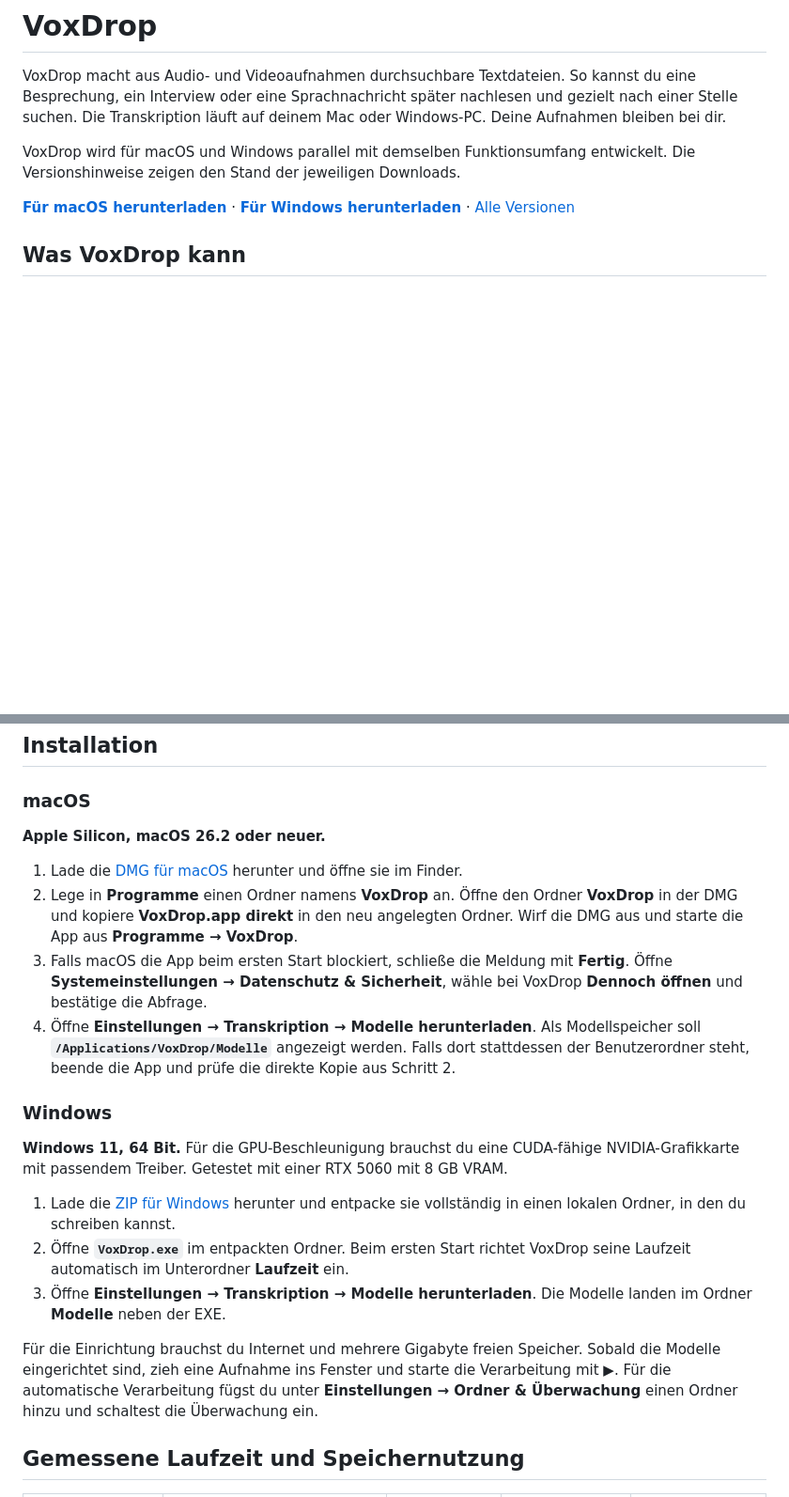
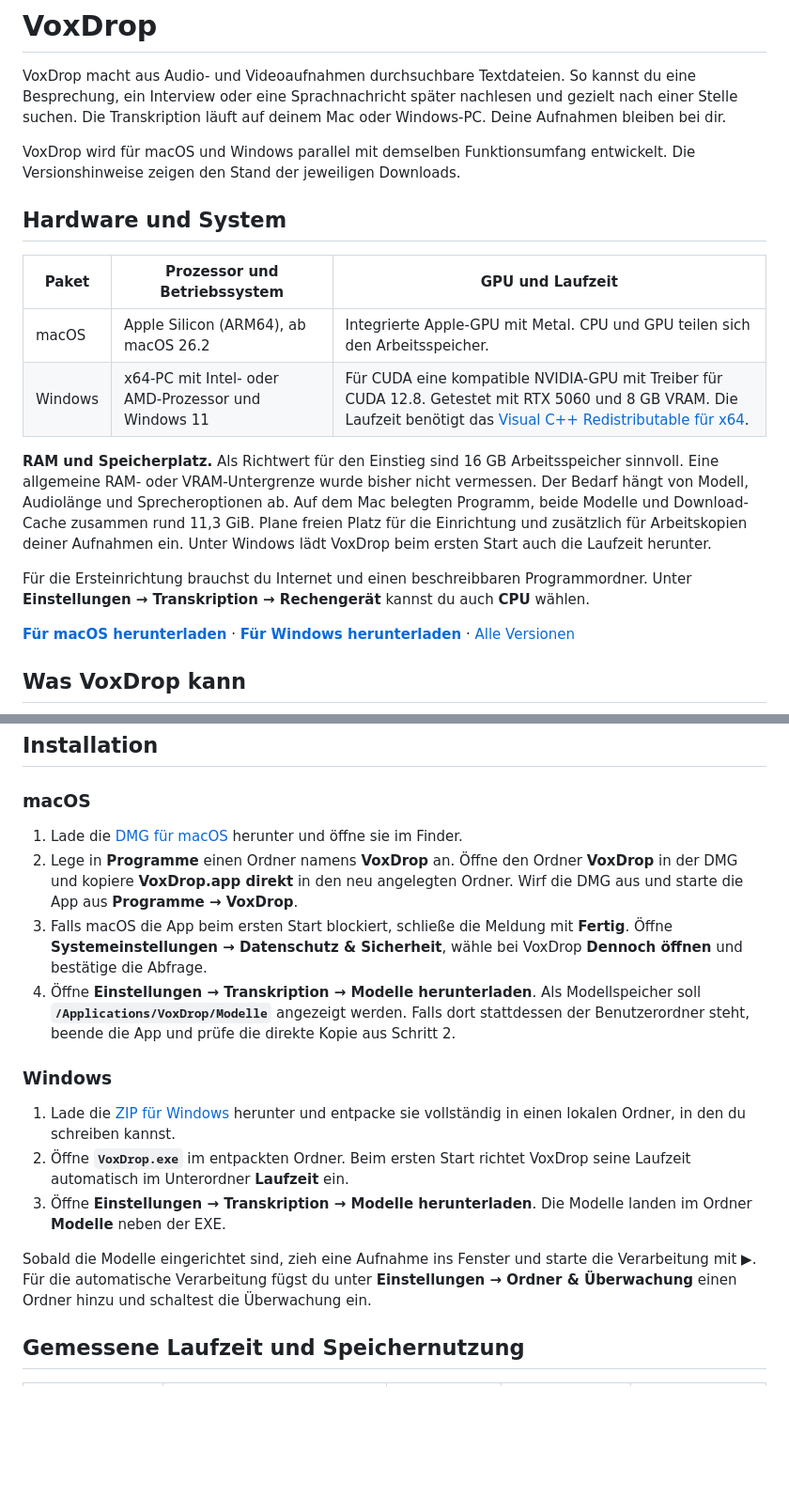
Before and after one commit to adriantagonist87/VoxDrop, a Markdown page: README.md, 2 parts joined by grey strips. Shown at 94% size. Drawn GitHub-style; blank space fills up the shorter version.

Commit message:
Document hardware requirements and RTX transcription details

```diff
--- a/README.md
+++ b/README.md
@@ -3,6 +3,17 @@
 VoxDrop macht aus Audio- und Videoaufnahmen durchsuchbare Textdateien. So kannst du eine Besprechung, ein Interview oder eine Sprachnachricht später nachlesen und gezielt nach einer Stelle suchen. Die Transkription läuft auf deinem Mac oder Windows-PC. Deine Aufnahmen bleiben bei dir.
 
 VoxDrop wird für macOS und Windows parallel mit demselben Funktionsumfang entwickelt. Die Versionshinweise zeigen den Stand der jeweiligen Downloads.
+
+## Hardware und System
+
+| Paket | Prozessor und Betriebssystem | GPU und Laufzeit |
+| --- | --- | --- |
+| macOS | Apple Silicon (ARM64), ab macOS 26.2 | Integrierte Apple-GPU mit Metal. CPU und GPU teilen sich den Arbeitsspeicher. |
+| Windows | x64-PC mit Intel- oder AMD-Prozessor und Windows 11 | Für CUDA eine kompatible NVIDIA-GPU mit Treiber für CUDA 12.8. Getestet mit RTX 5060 und 8 GB VRAM. Die Laufzeit benötigt das [Visual C++ Redistributable für x64](https://learn.microsoft.com/de-de/cpp/windows/latest-supported-vc-redist). |
+
+**RAM und Speicherplatz.** Als Richtwert für den Einstieg sind 16 GB Arbeitsspeicher sinnvoll. Eine allgemeine RAM- oder VRAM-Untergrenze wurde bisher nicht vermessen. Der Bedarf hängt von Modell, Audiolänge und Sprecheroptionen ab. Auf dem Mac belegten Programm, beide Modelle und Download-Cache zusammen rund 11,3 GiB. Plane freien Platz für die Einrichtung und zusätzlich für Arbeitskopien deiner Aufnahmen ein. Unter Windows lädt VoxDrop beim ersten Start auch die Laufzeit herunter.
+
+Für die Ersteinrichtung brauchst du Internet und einen beschreibbaren Programmordner. Unter **Einstellungen → Transkription → Rechengerät** kannst du auch **CPU** wählen.
 
 **[Für macOS herunterladen](https://github.com/adriantagonist87/VoxDrop/releases/download/v1.5.0-macos/VoxDrop-1.5.0-macOS-arm64.dmg)** · **[Für Windows herunterladen](https://github.com/adriantagonist87/VoxDrop/releases/download/v1.4.1/VoxDrop-1.4.1-Windows-x64.zip)** · [Alle Versionen](https://github.com/adriantagonist87/VoxDrop/releases)
 
@@ -67,8 +78,6 @@ Die TGA-Schulungen landen mit ihren TXT-Dateien im Zielunterordner. Bei den Supp
 
 ### macOS
 
-**Apple Silicon, macOS 26.2 oder neuer.**
-
 1. Lade die [DMG für macOS](https://github.com/adriantagonist87/VoxDrop/releases/tag/v1.5.0-macos) herunter und öffne sie im Finder.
 2. Lege in **Programme** einen Ordner namens **VoxDrop** an. Öffne den Ordner **VoxDrop** in der DMG und kopiere **VoxDrop.app direkt** in den neu angelegten Ordner. Wirf die DMG aus und starte die App aus **Programme → VoxDrop**.
 3. Falls macOS die App beim ersten Start blockiert, schließe die Meldung mit **Fertig**. Öffne **Systemeinstellungen → Datenschutz & Sicherheit**, wähle bei VoxDrop **Dennoch öffnen** und bestätige die Abfrage.
@@ -76,13 +85,11 @@ Die TGA-Schulungen landen mit ihren TXT-Dateien im Zielunterordner. Bei den Supp
 
 ### Windows
 
-**Windows 11, 64 Bit.** Für die GPU-Beschleunigung brauchst du eine CUDA-fähige NVIDIA-Grafikkarte mit passendem Treiber. Getestet mit einer RTX 5060 mit 8 GB VRAM.
-
 1. Lade die [ZIP für Windows](https://github.com/adriantagonist87/VoxDrop/releases/tag/v1.4.1) herunter und entpacke sie vollständig in einen lokalen Ordner, in den du schreiben kannst.
 2. Öffne **`VoxDrop.exe`** im entpackten Ordner. Beim ersten Start richtet VoxDrop seine Laufzeit automatisch im Unterordner **Laufzeit** ein.
 3. Öffne **Einstellungen → Transkription → Modelle herunterladen**. Die Modelle landen im Ordner **Modelle** neben der EXE.
 
-Für die Einrichtung brauchst du Internet und mehrere Gigabyte freien Speicher. Sobald die Modelle eingerichtet sind, zieh eine Aufnahme ins Fenster und starte die Verarbeitung mit **▶**. Für die automatische Verarbeitung fügst du unter **Einstellungen → Ordner & Überwachung** einen Ordner hinzu und schaltest die Überwachung ein.
+Sobald die Modelle eingerichtet sind, zieh eine Aufnahme ins Fenster und starte die Verarbeitung mit **▶**. Für die automatische Verarbeitung fügst du unter **Einstellungen → Ordner & Überwachung** einen Ordner hinzu und schaltest die Überwachung ein.
 
 ## Gemessene Laufzeit und Speichernutzung
 
```
Also changed, not shown: other parts of README.md (+8 -0 lines), docs/images/voxdrop-langtest-rtx5060.png (added).
